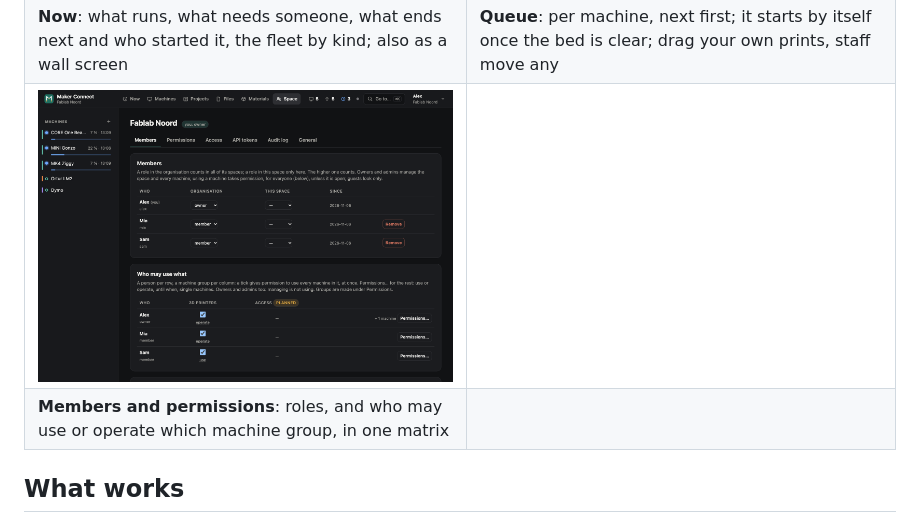
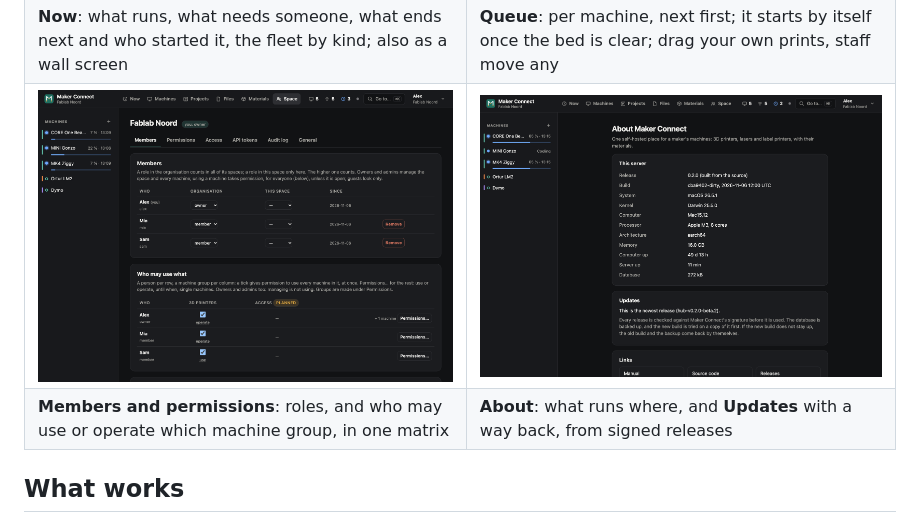
Before and after one commit to CuriousTimo/Maker-Connect, a Markdown page: README.md, the part around the change. GitHub-like rendering; pictures changed too: docs/screenshots/about.png (added).

Commit message:
README: the About page
Co-Authored-By: Claude Opus 5.5 <noreply@anthropic.com>

```diff
--- a/README.md
+++ b/README.md
@@ -31,8 +31,8 @@ A proof of concept, in Rust. Licence: [AGPL-3.0](LICENSE).
 | **A laser's Control**: a jog pad (eight directions, a step from 0.1 to 50 mm, the arrow keys), the job's origin set where the head is | **Materials**: spools grouped by filament, what is left of each, the chosen one in its inspector; Spoolman's API speaks here too |
 | ![The Now page: three printers busy with their progress and finish time, who started each job, and the whole fleet by kind](docs/screenshots/now.png) | ![A printer's queue: two Benchies waiting, whose they are and when each starts](docs/screenshots/queue.png) |
 | **Now**: what runs, what needs someone, what ends next and who started it, the fleet by kind; also as a wall screen | **Queue**: per machine, next first; it starts by itself once the bed is clear; drag your own prints, staff move any |
-| ![Space → Members: the members with their roles, and a matrix of who may use which machine group](docs/screenshots/permissions.png) | |
-| **Members and permissions**: roles, and who may use or operate which machine group, in one matrix | |
+| ![Space → Members: the members with their roles, and a matrix of who may use which machine group](docs/screenshots/permissions.png) | ![The About page: release and build, system, processor and memory, and Updates saying this is the newest release](docs/screenshots/about.png) |
+| **Members and permissions**: roles, and who may use or operate which machine group, in one matrix | **About**: what runs where, and **Updates** with a way back, from signed releases |
 
 ## What works
 
```
